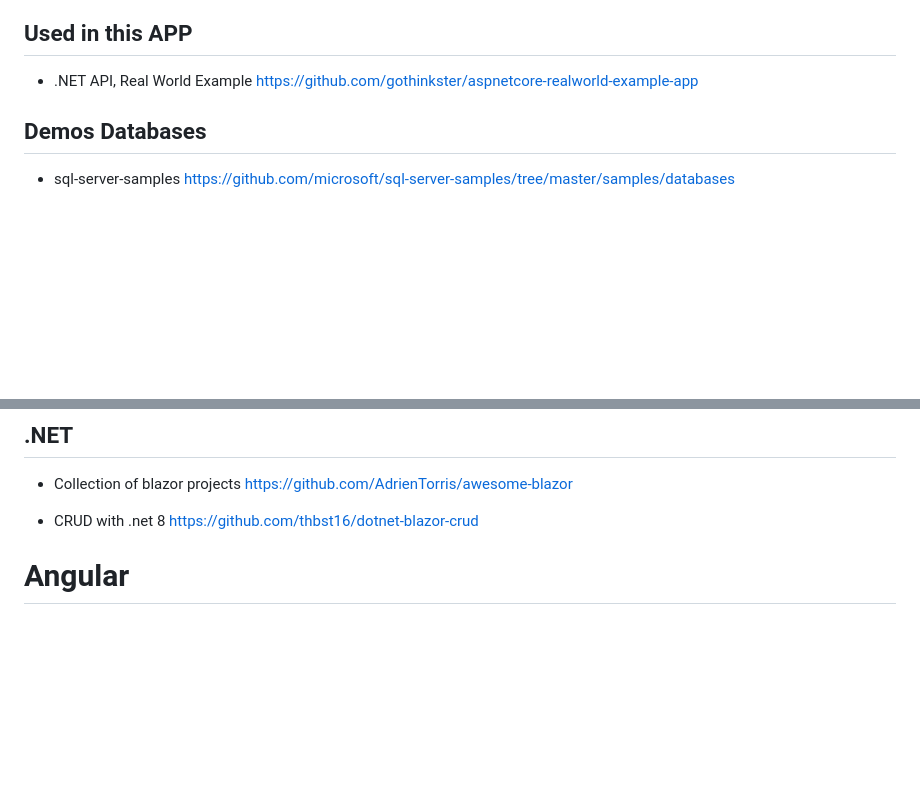
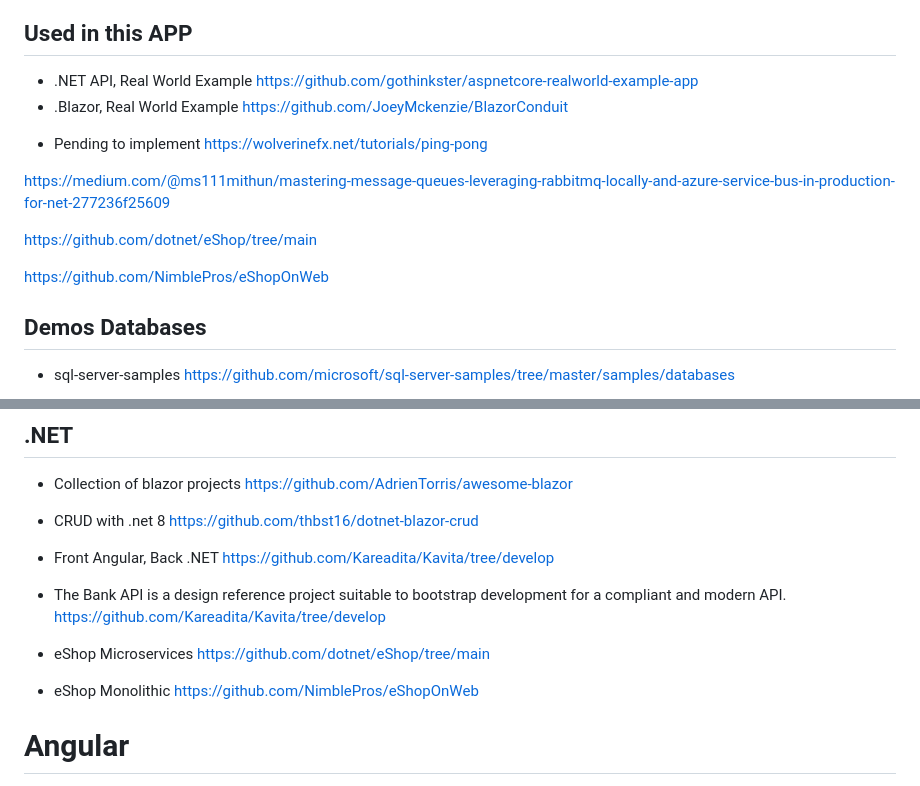
Before and after one commit to davinez/general-web-tools-ai-tutorial, a Markdown page: README.md, 2 parts joined by grey strips. GitHub-like rendering; blank space fills up the shorter version.

Commit message:
Added references

```diff
--- a/README.md
+++ b/README.md
@@ -116,6 +116,16 @@ SQL Server - Implemented
 ## Used in this APP
 
 - .NET API, Real World Example https://github.com/gothinkster/aspnetcore-realworld-example-app
+- .Blazor, Real World Example https://github.com/JoeyMckenzie/BlazorConduit
+
+* Pending to implement
+https://wolverinefx.net/tutorials/ping-pong
+
+https://medium.com/@ms111mithun/mastering-message-queues-leveraging-rabbitmq-locally-and-azure-service-bus-in-production-for-net-277236f25609
+
+https://github.com/dotnet/eShop/tree/main
+
+https://github.com/NimblePros/eShopOnWeb
 
 
 
@@ -151,6 +161,21 @@ https://github.com/AdrienTorris/awesome-blazor
 https://github.com/thbst16/dotnet-blazor-crud
 
 
+- Front Angular, Back .NET
+https://github.com/Kareadita/Kavita/tree/develop
+
+
+- The Bank API is a design reference project suitable to bootstrap development for a compliant and modern API.
+https://github.com/Kareadita/Kavita/tree/develop
+
+
+- eShop Microservices
+https://github.com/dotnet/eShop/tree/main
+
+- eShop Monolithic
+https://github.com/NimblePros/eShopOnWeb
+
+
 # Angular
 
 - Collection tools
```
